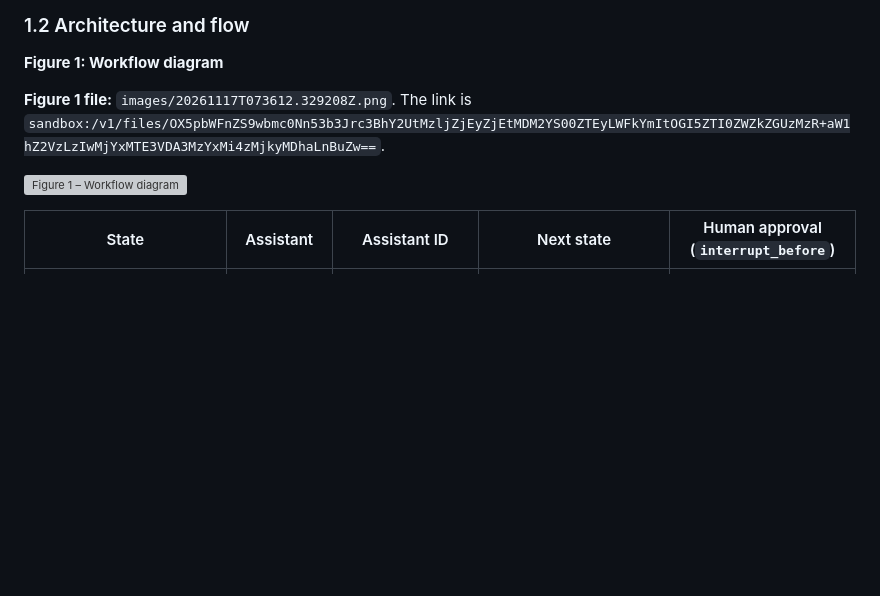
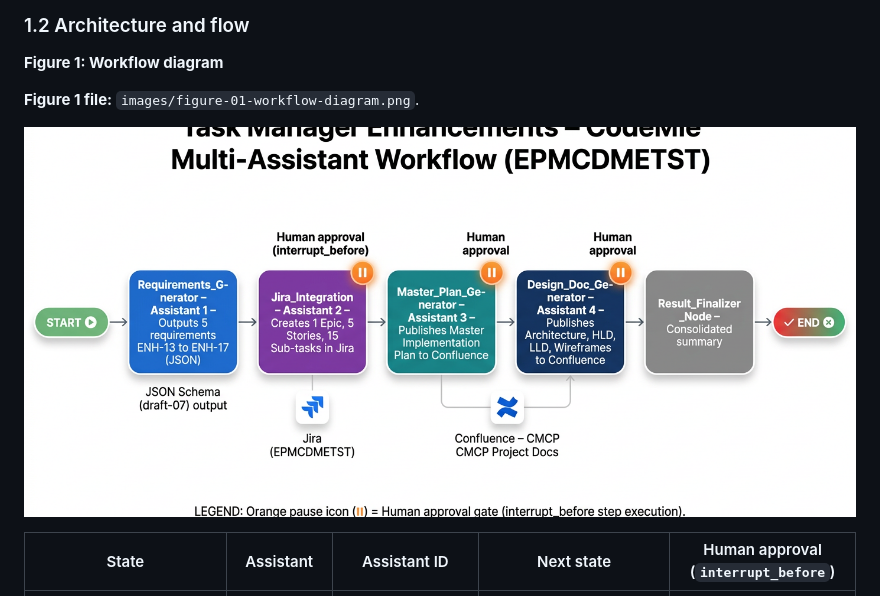
Before and after one commit to pranavoza87/CMCP-TaskManagerApplication, a Markdown page: Project_Summary/Capstone_Summary.md, the part around the change. GitHub-like rendering; pictures changed too: Project_Summary/images/figure-01-workflow-diagram.png (added); blank space fills up the shorter version; grey boxes are pictures that could not be loaded.

Commit message:
docs: use committed workflow diagram for Figure 1 (EPMCDMETST-72136)
Co-Authored-By: Claude Sonnet 5.5 <noreply@anthropic.com>

```diff
--- a/Project_Summary/Capstone_Summary.md
+++ b/Project_Summary/Capstone_Summary.md
@@ -57,9 +57,9 @@ Each assistant reads the previous assistant's JSON output. It returns JSON that
 
 **Figure 1: Workflow diagram**
 
-**Figure 1 file:** `images/20261117T073612.329208Z.png`. The link is `sandbox:/v1/files/OX5pbWFnZS9wbmc0Nn53b3Jrc3BhY2UtMzljZjEyZjEtMDM2YS00ZTEyLWFkYmItOGI5ZTI0ZWZkZGUzMzR+aW1hZ2VzLzIwMjYxMTE3VDA3MzYxMi4zMjkyMDhaLnBuZw==`.
+**Figure 1 file:** `images/figure-01-workflow-diagram.png`.
 
-![Figure 1 – Workflow diagram](sandbox:/v1/files/OX5pbWFnZS9wbmc0Nn53b3Jrc3BhY2UtMzljZjEyZjEtMDM2YS00ZTEyLWFkYmItOGI5ZTI0ZWZkZGUzMzR+aW1hZ2VzLzIwMjYxMTE3VDA3MzYxMi4zMjkyMDhaLnBuZw==)
+![Figure 1 – Workflow diagram](images/figure-01-workflow-diagram.png)
 
 | State | Assistant | Assistant ID | Next state | Human approval (`interrupt_before`) |
 |---|---|---|---|---|
```
